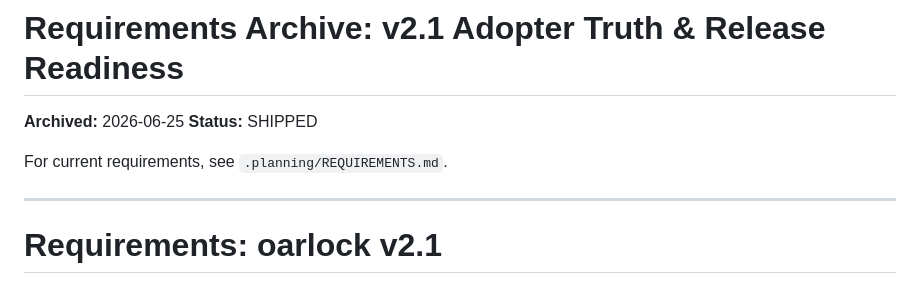
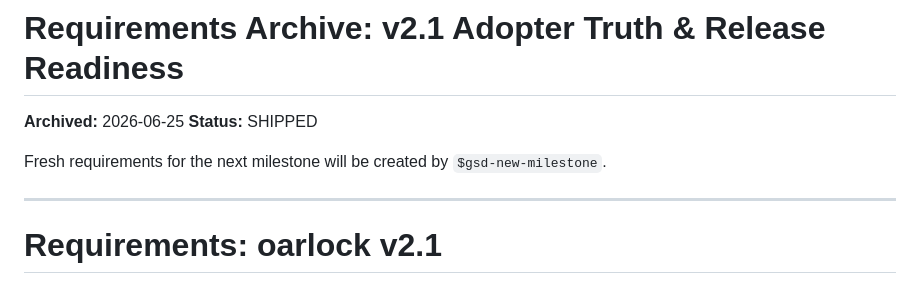
Before and after one commit to szTheory/oarlock, a Markdown page: .planning/milestones/v2.1-REQUIREMENTS.md, the part around the change. Drawn GitHub-style.

```diff
--- a/.planning/milestones/v2.1-REQUIREMENTS.md
+++ b/.planning/milestones/v2.1-REQUIREMENTS.md
@@ -3,7 +3,7 @@
 **Archived:** 2026-06-25
 **Status:** SHIPPED
 
-For current requirements, see `.planning/REQUIREMENTS.md`.
+Fresh requirements for the next milestone will be created by `$gsd-new-milestone`.
 
 ---
 
```
Also changed, not shown: .planning/STATE.md (+1 -2 lines).
